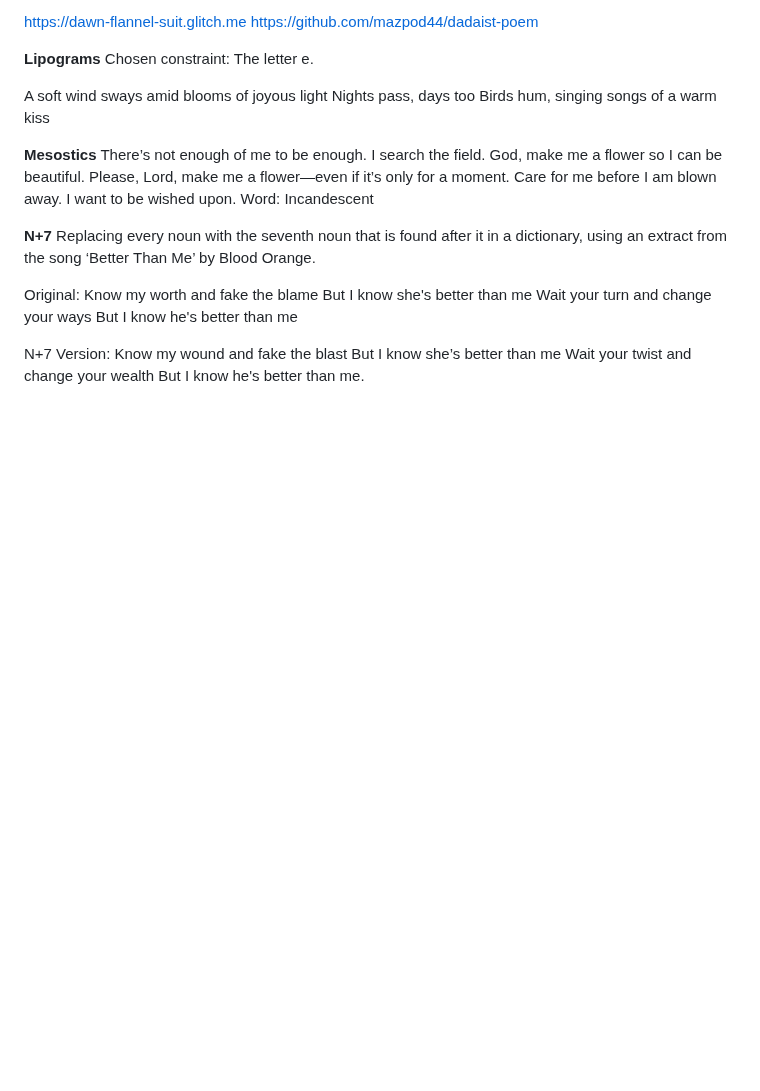
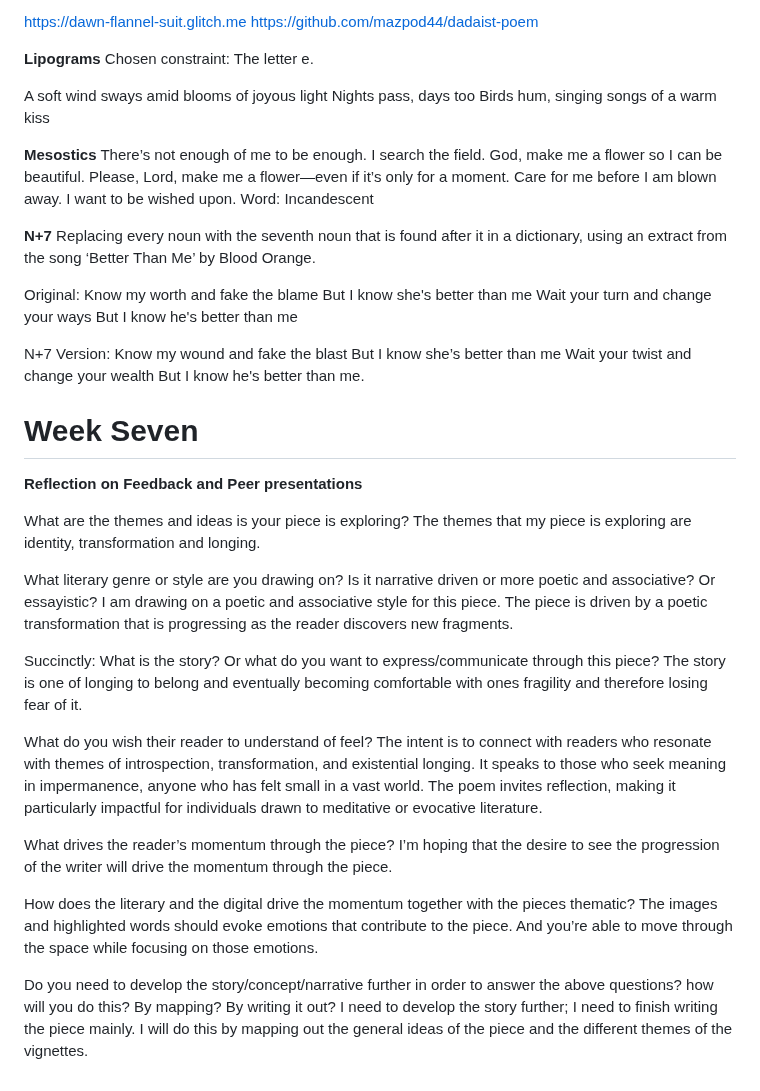
Before and after one commit to mazpod44/Digital-Writing-Folio, a Markdown page: Exercises.md, the part around the change. Rendered like a GitHub page; blank space fills up the shorter version.

```diff
--- a/Exercises.md
+++ b/Exercises.md
@@ -110,3 +110,27 @@ Know my wound and fake the blast
 But I know she’s better than me
 Wait your twist and change your wealth
 But I know he's better than me.
+
+# Week Seven
+**Reflection on Feedback and Peer presentations**
+
+What are the themes and ideas is your piece is exploring?
+The themes that my piece is exploring are identity, transformation and longing.
+
+What literary genre or style are you drawing on? Is it narrative driven or more poetic and associative? Or essayistic?
+I am drawing on a poetic and associative style for this piece. The piece is driven by a poetic transformation that is progressing as the reader discovers new fragments.
+
+Succinctly: What is the story? Or what do you want to express/communicate through this piece?
+The story is one of longing to belong and eventually becoming comfortable with ones fragility and therefore losing fear of it.
+
+What do you wish their reader to understand of feel?
+The intent is to connect with readers who resonate with themes of introspection, transformation, and existential longing. It speaks to those who seek meaning in impermanence, anyone who has felt small in a vast world. The poem invites reflection, making it particularly impactful for individuals drawn to meditative or evocative literature.
+
+What drives the reader’s momentum through the piece?
+I’m hoping that the desire to see the progression of the writer will drive the momentum through the piece.
+
+How does the literary and the digital drive the momentum together with the pieces thematic?
+The images and highlighted words should evoke emotions that contribute to the piece. And you’re able to move through the space while focusing on those emotions.
+
+Do you need to develop the story/concept/narrative further in order to answer the above questions? how will you do this? By mapping? By writing it out?
+I need to develop the story further; I need to finish writing the piece mainly. I will do this by mapping out the general ideas of the piece and the different themes of the vignettes.
```
